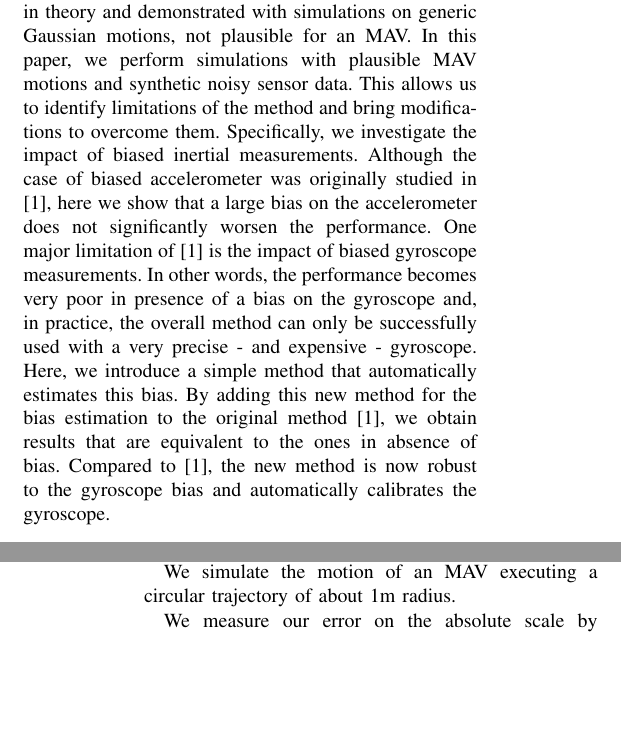
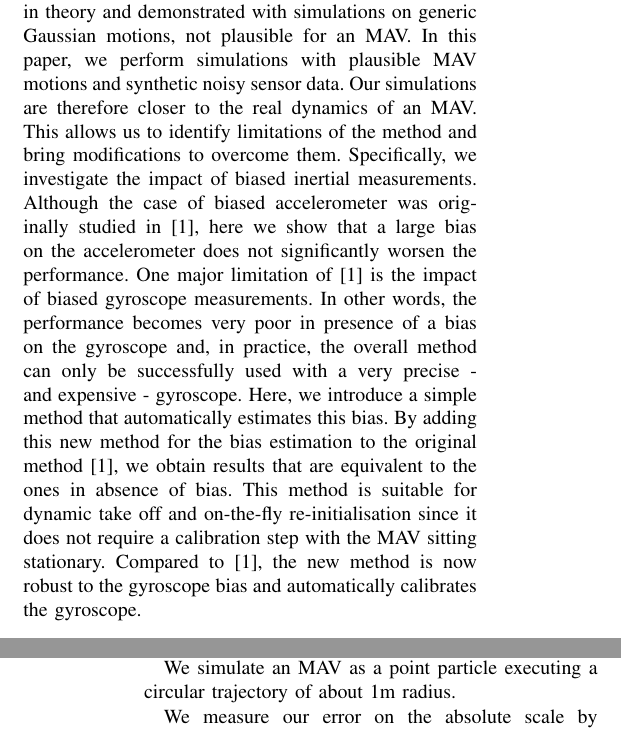
Before and after one commit to jackokaiser/icra-2016, a LaTeX paper (root.tex): two parts of the columns of pages 1 and 4 of 9, joined at a grey line, cut so that both start at the same text, the shorter picture padded with empty space. Compiled offline with pdfLaTeX; TikZ figures are drawn from their code, not taken from saved files.

Commit message:
Some sentences have been added/modified w.r.t Francois' comments

```diff
--- a/root.tex
+++ b/root.tex
@@ -137,13 +137,18 @@ By nature, a closed-form solution is deterministic and, thus, does not require a
 
 The method introduced in \cite{Martinelli2012, Martinelli2014} was only described in theory and demonstrated with simulations on generic Gaussian motions, not plausible for an MAV.
 In this paper, we perform simulations with plausible MAV motions and synthetic noisy sensor data.
+Our simulations are therefore closer to the real dynamics of an MAV.
 This allows us to identify limitations of the method and bring modifications to overcome them.
 Specifically, we investigate the impact of biased inertial measurements.
 Although the case of biased accelerometer was originally studied in \cite{Martinelli2014}, here we show that a large bias on the accelerometer does not significantly worsen the performance.
 One major limitation of \cite{Martinelli2014} is the impact of biased gyroscope measurements.
 In other words, the performance becomes very poor in presence of a bias on the gyroscope and, in practice, the overall method can only be successfully used with a very precise - and expensive - gyroscope.
 Here, we introduce a simple method that automatically estimates this bias. By adding this new method for the bias estimation to the original method \cite{Martinelli2014}, we obtain results that are equivalent to the ones in absence of bias.
+This method is suitable for dynamic take off and on-the-fly re-initialisation since it does not require a calibration step with the MAV sitting stationary.
 Compared to \cite{Martinelli2014}, the new method is now robust to the gyroscope bias and automatically calibrates the gyroscope.
+
+
+
 %% Specifically, this method can accurately estimate the initial speed, the gravity, the distance to the features and the gyroscope bias for very short time of integration (around 2 seconds) and low amount of observed point features (around 5).
 
 
@@ -333,7 +338,7 @@ This will allow us to evaluate the impact of the bias on the performance.
 
 \subsection{Simulation setup}\label{SubsectionConsidered}
 
-We simulate the motion of an MAV executing a circular trajectory of about $1$m radius.
+We simulate an MAV as a point particle executing a circular trajectory of about $1$m radius.
 
 We measure our error on the absolute scale by computing the mean error over all estimated distances to point features $\lambda_j^i$.
 We define the relative error as the euclidean distance between the estimation and the ground truth,
```
Also changed, not shown: root.pdf.
